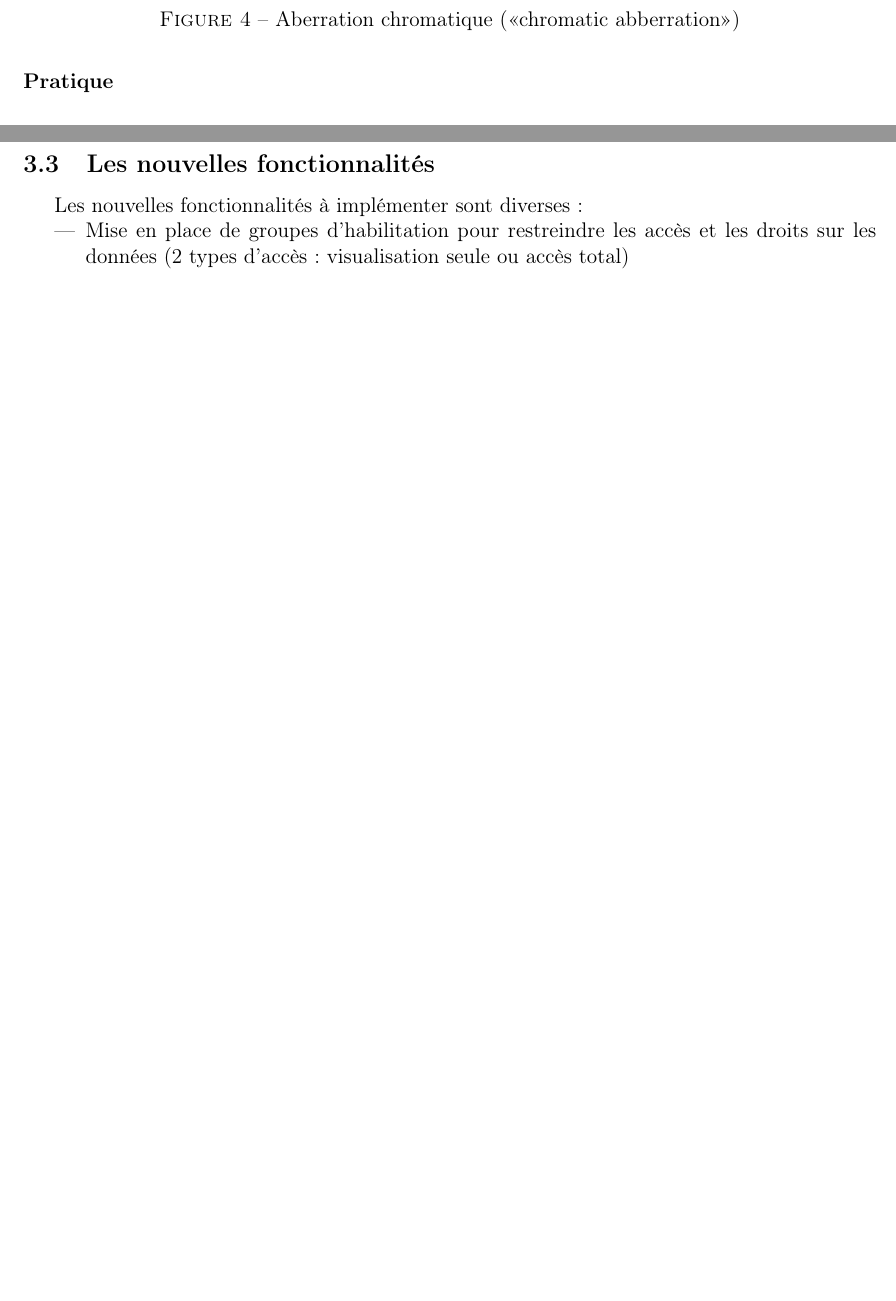
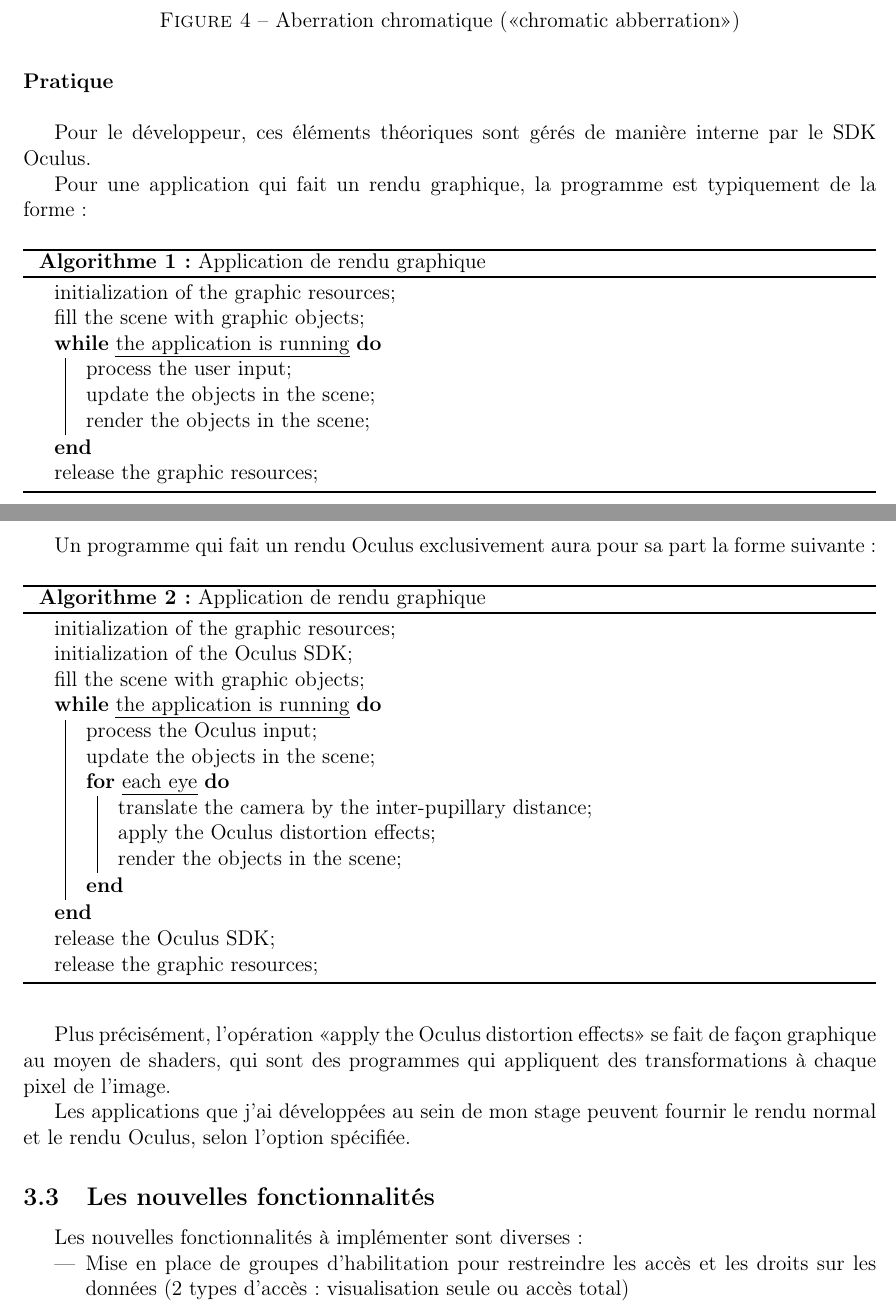
Before and after one commit to gaultier/rapport_stage_2015, a LaTeX document (Rapport_stage.tex): two parts of pages 7 and 8 of 20, joined at a grey line, cut so that both start at the same text, the shorter picture padded with empty space. Compiled offline with pdfLaTeX.

Commit message:
Add Pratique section

```diff
--- a/Rapport_stage.tex
+++ b/Rapport_stage.tex
@@ -32,7 +32,7 @@
     pdfborder         = {0 0 0}
     ]{hyperref}
 \usepackage{graphicx}
-
+\usepackage[ruled]{algorithm2e}
 
 \newcommand{\HRule}{\rule{\linewidth}{0.5mm}}
 % \hypersetup{
@@ -264,8 +265,54 @@ et l'<<Unistra>> ou l'<<UDS>> désignent l'<<Université de Strasbourg>>.}
 			      \caption{Aberration chromatique (<<chromatic abberration>>)}
-			    \end{figure}
+			   }
+			    \end{figure}  ~ \\
 
 
 			\paragraph{Pratique} ~\\
+
+			    Pour le développeur, ces éléments théoriques sont gérés de manière interne par le SDK Oculus.
+
+			    Pour une application qui fait un rendu graphique, la programme est typiquement de
+			    la forme:\\
+
+			    \begin{algorithm}[H]
+			      initialization of the graphic resources\;
+			      fill the scene with graphic objects\;
+			      \While{the application is running}{
+				process the user input\;
+				update the objects in the scene\;
+				render the objects in the scene\;
+			      }
+			      release the graphic resources\;
+			      \caption{Application de rendu graphique}
+			    \end{algorithm} ~\\
+
+
+			    Un programme qui fait un rendu Oculus exclusivement aura pour sa part la forme suivante:\\
+
+			    \begin{algorithm}[H]
+			      initialization of the graphic resources\;
+			      initialization of the Oculus SDK\;
+			      fill the scene with graphic objects\;
+			      \While{the application is running}{
+				process the Oculus input\;
+				update the objects in the scene\;
+				\For{each eye}{
+				  translate the camera by the inter-pupillary distance\;
+				  apply the Oculus distortion effects\;
+				  render the objects in the scene\;
+				  }
+			      }
+			      release the Oculus SDK\;
+			      release the graphic resources\;
+			      \caption{Application de rendu graphique}
+			    \end{algorithm} ~\\
+
+			    Plus précisément, l'opération <<apply the Oculus distortion effects>> se fait de façon graphique
+			    au moyen de shaders, qui sont des programmes qui appliquent des transformations à chaque pixel de l'image.
+
+
+			    Les applications que j'ai développées au sein de mon stage peuvent fournir le rendu normal
+			    et le rendu Oculus, selon l'option spécifiée.
 
 	\subsection{Les nouvelles fonctionnalités}
 
```
Also changed, not shown: Rapport_stage.tex (25 more changed lines).
